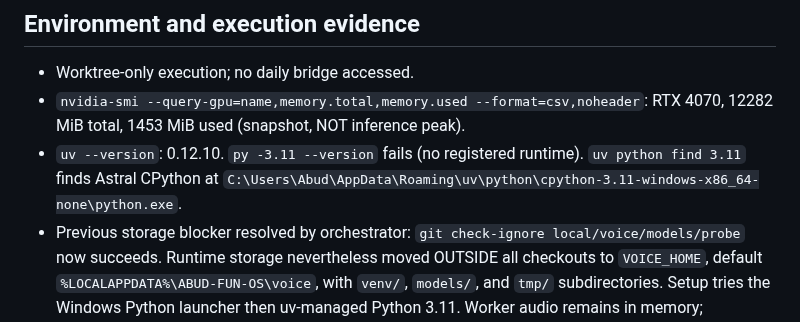
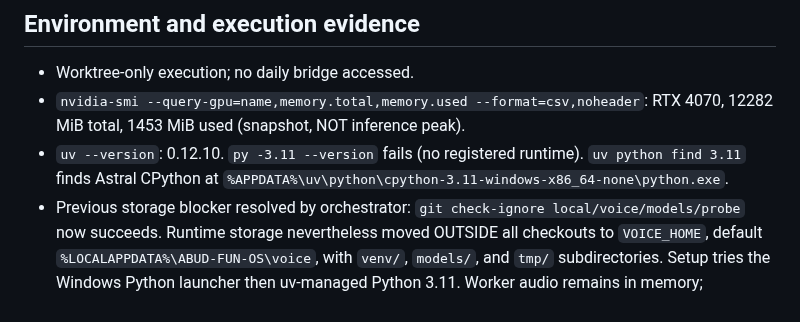
Before and after one commit to abudoxali/-abud-github-universe, a Markdown page: docs/v6-voice.md, the part around the change. GitHub-like rendering.

Commit message:
docs: remove personal paths from voice notes
Co-Authored-By: Claude Opus 5.5 <noreply@anthropic.com>

```diff
--- a/docs/v6-voice.md
+++ b/docs/v6-voice.md
@@ -27,7 +27,7 @@ Resume verification 2026-10-26: fetched faster-whisper's pinned LICENSE (MIT), H
 
 - Worktree-only execution; no daily bridge accessed.
 - `nvidia-smi --query-gpu=name,memory.total,memory.used --format=csv,noheader`: RTX 4070, 12282 MiB total, 1453 MiB used (snapshot, NOT inference peak).
-- `uv --version`: 0.12.10. `py -3.11 --version` fails (no registered runtime). `uv python find 3.11` finds Astral CPython at `C:\Users\Abud\AppData\Roaming\uv\python\cpython-3.11-windows-x86_64-none\python.exe`.
+- `uv --version`: 0.12.10. `py -3.11 --version` fails (no registered runtime). `uv python find 3.11` finds Astral CPython at `%APPDATA%\uv\python\cpython-3.11-windows-x86_64-none\python.exe`.
 - Previous storage blocker resolved by orchestrator: `git check-ignore local/voice/models/probe` now succeeds. Runtime storage nevertheless moved OUTSIDE all checkouts to `VOICE_HOME`, default `%LOCALAPPDATA%\ABUD-FUN-OS\voice`, with `venv/`, `models/`, and `tmp/` subdirectories. Setup tries the Windows Python launcher then uv-managed Python 3.11. Worker audio remains in memory; temporary benchmark audio lives only in external tmp/.
 - Turbo vs medium evaluation: both downloaded into `VOICE_HOME/models` and empirically benchmarked on RTX 4070 (12282 MiB VRAM). Turbo is ~40% faster on warm transcription (0.585 s vs 0.991 s on 15.17 s audio, RTF 0.038 vs 0.065) with only a ~192 MiB VRAM difference (3911 MiB vs 3719 MiB peak, <32% of 12 GB GPU). Turbo selected as primary production model.
 
```
